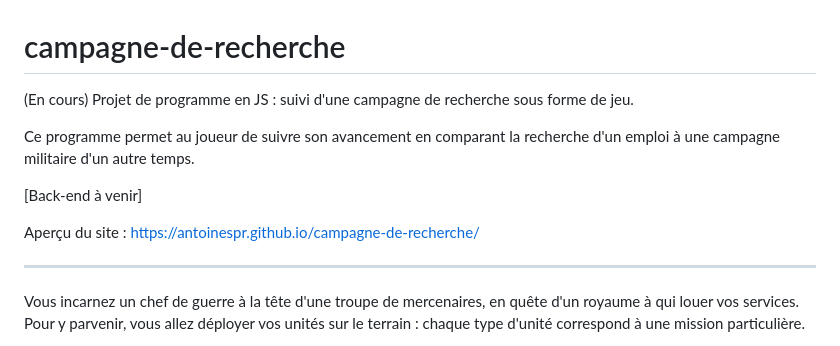
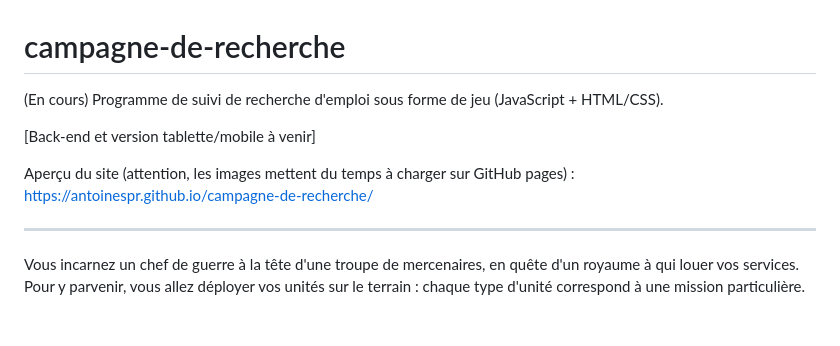
Before and after one commit to AntoineSPR/campagne-de-recherche, a Markdown page: README.md, the part around the change. GitHub-like rendering; blank space fills up the shorter version.

```diff
--- a/README.md
+++ b/README.md
@@ -1,11 +1,9 @@
 # campagne-de-recherche
-(En cours) Projet de programme en JS : suivi d'une campagne de recherche sous forme de jeu.
+(En cours) Programme de suivi de recherche d'emploi sous forme de jeu (JavaScript + HTML/CSS).
 
-Ce programme permet au joueur de suivre son avancement en comparant la recherche d'un emploi à une campagne militaire d'un autre temps.
+[Back-end et version tablette/mobile à venir]
 
-[Back-end à venir]
-
-Aperçu du site : https://antoinespr.github.io/campagne-de-recherche/
+Aperçu du site (attention, les images mettent du temps à charger sur GitHub pages) : https://antoinespr.github.io/campagne-de-recherche/
 
 ---------------------------
 
```
